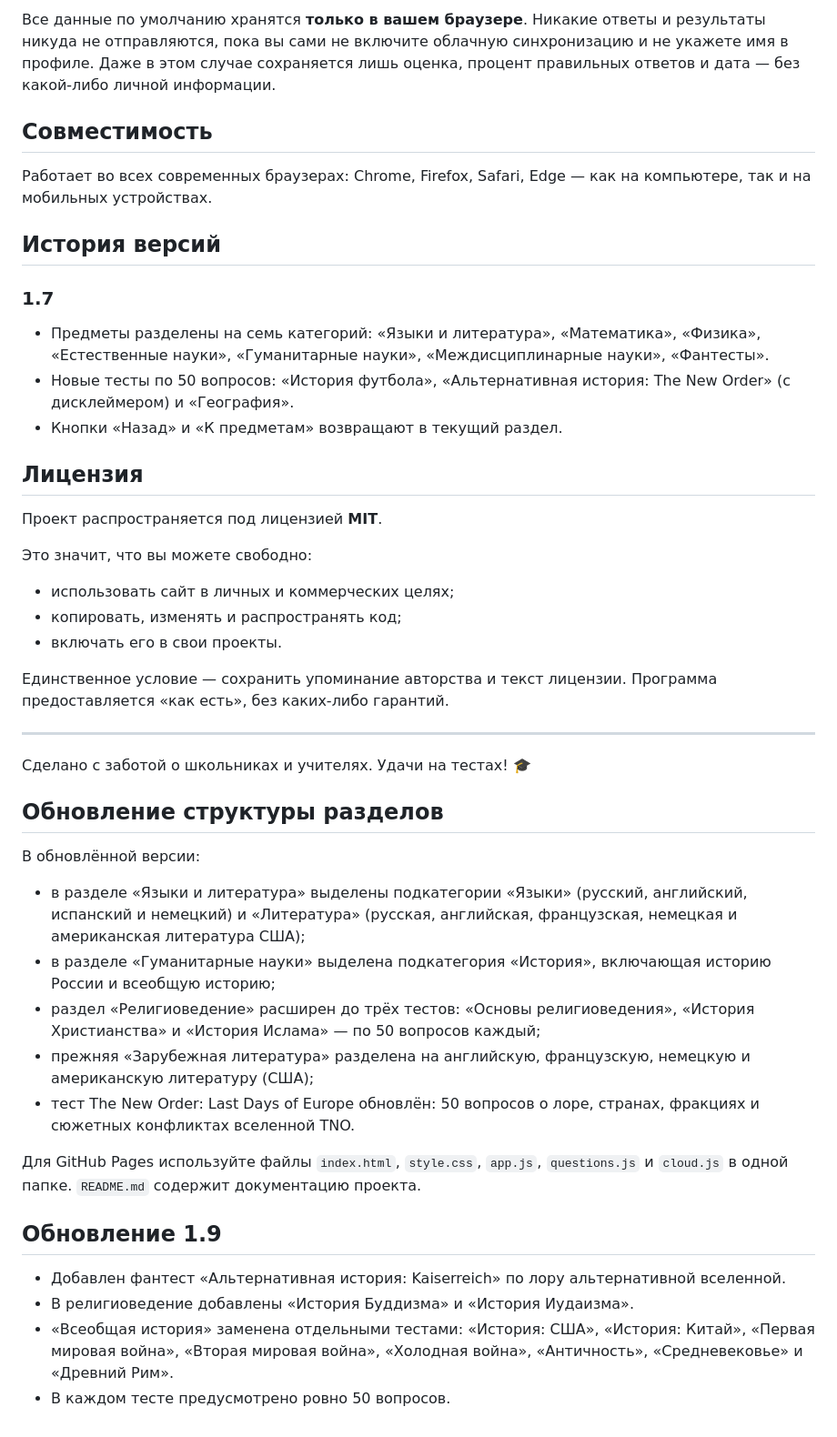
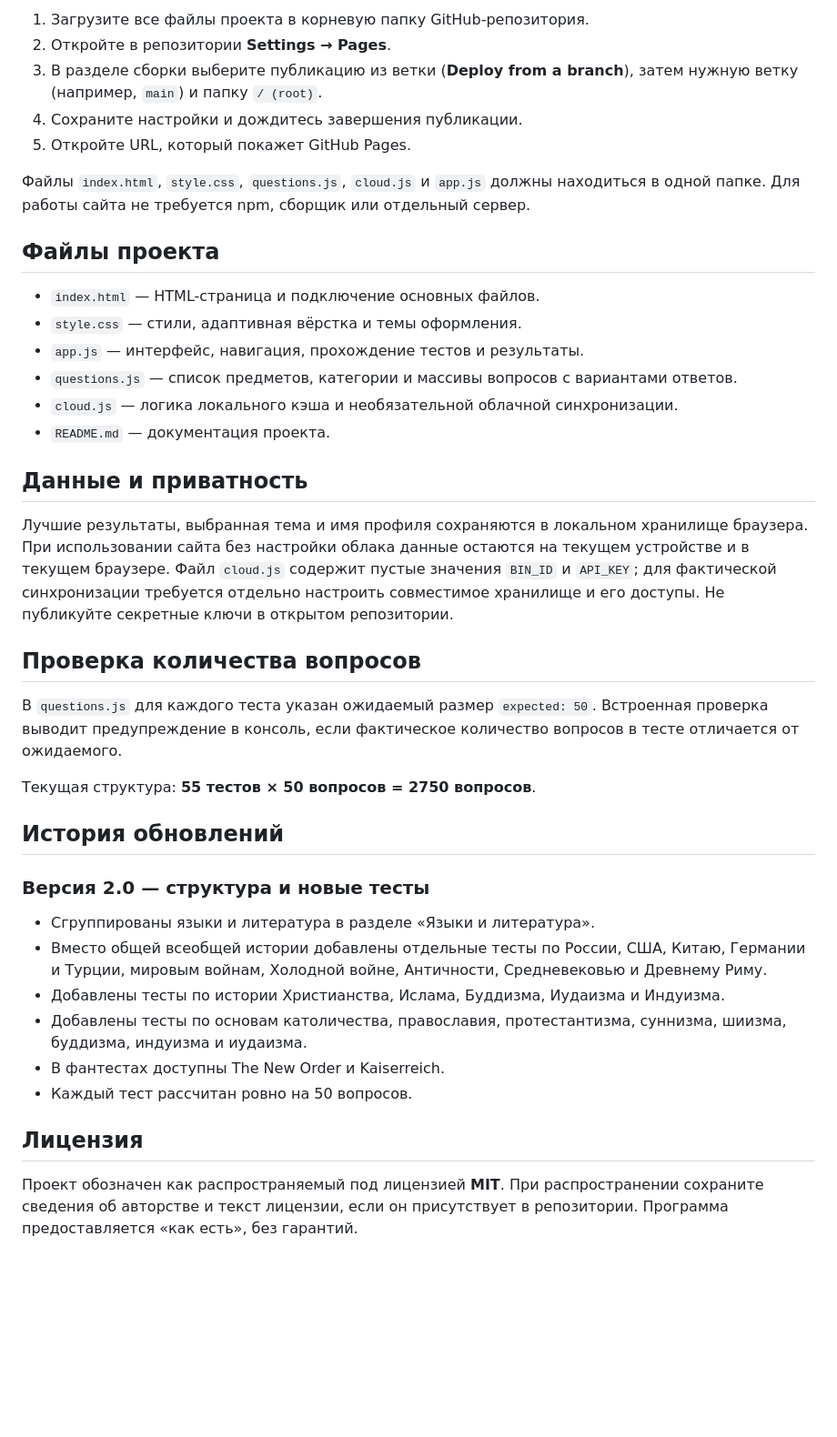
Before and after one commit to Pelmen-Terminator/Rubynia-Tests-, a Markdown page: README.md, the part around one of its changes. Shown at 91% size. Rendered like a GitHub page; blank space fills up the shorter version.

```diff
--- a/README.md
+++ b/README.md
@@ -108,48 +129,42 @@
 
-Все данные по умолчанию хранятся **только в вашем браузере**. Никакие ответы и результаты никуда не отправляются, пока вы сами не включите облачную синхронизацию и не укажете имя в профиле. Даже в этом случае сохраняется лишь оценка, процент правильных ответов и дата — без какой-либо личной информации.
+1. Загрузите все файлы проекта в корневую папку GitHub-репозитория.
+2. Откройте в репозитории **Settings → Pages**.
+3. В разделе сборки выберите публикацию из ветки (**Deploy from a branch**), затем нужную ветку (например, `main`) и папку `/ (root)`.
+4. Сохраните настройки и дождитесь завершения публикации.
+5. Откройте URL, который покажет GitHub Pages.
 
-## Совместимость
+Файлы `index.html`, `style.css`, `questions.js`, `cloud.js` и `app.js` должны находиться в одной папке. Для работы сайта не требуется npm, сборщик или отдельный сервер.
 
-Работает во всех современных браузерах: Chrome, Firefox, Safari, Edge — как на компьютере, так и на мобильных устройствах.
+## Файлы проекта
 
-## История версий
+- `index.html` — HTML-страница и подключение основных файлов.
+- `style.css` — стили, адаптивная вёрстка и темы оформления.
+- `app.js` — интерфейс, навигация, прохождение тестов и результаты.
+- `questions.js` — список предметов, категории и массивы вопросов с вариантами ответов.
+- `cloud.js` — логика локального кэша и необязательной облачной синхронизации.
+- `README.md` — документация проекта.
 
-### 1.7
+## Данные и приватность
 
-- Предметы разделены на семь категорий: «Языки и литература», «Математика», «Физика», «Естественные науки», «Гуманитарные науки», «Междисциплинарные науки», «Фантесты».
-- Новые тесты по 50 вопросов: «История футбола», «Альтернативная история: The New Order» (с дисклеймером) и «География».
-- Кнопки «Назад» и «К предметам» возвращают в текущий раздел.
+Лучшие результаты, выбранная тема и имя профиля сохраняются в локальном хранилище браузера. При использовании сайта без настройки облака данные остаются на текущем устройстве и в текущем браузере. Файл `cloud.js` содержит пустые значения `BIN_ID` и `API_KEY`; для фактической синхронизации требуется отдельно настроить совместимое хранилище и его доступы. Не публикуйте секретные ключи в открытом репозитории.
+
+## Проверка количества вопросов
+
+В `questions.js` для каждого теста указан ожидаемый размер `expected: 50`. Встроенная проверка выводит предупреждение в консоль, если фактическое количество вопросов в тесте отличается от ожидаемого.
+
+Текущая структура: **55 тестов × 50 вопросов = 2750 вопросов**.
+
+## История обновлений
+
+### Версия 2.0 — структура и новые тесты
+
+- Сгруппированы языки и литература в разделе «Языки и литература».
+- Вместо общей всеобщей истории добавлены отдельные тесты по России, США, Китаю, Германии и Турции, мировым войнам, Холодной войне, Античности, Средневековью и Древнему Риму.
+- Добавлены тесты по истории Христианства, Ислама, Буддизма, Иудаизма и Индуизма.
+- Добавлены тесты по основам католичества, православия, протестантизма, суннизма, шиизма, буддизма, индуизма и иудаизма.
+- В фантестах доступны The New Order и Kaiserreich.
+- Каждый тест рассчитан ровно на 50 вопросов.
 
 ## Лицензия
 
-Проект распространяется под лицензией **MIT**.
-
-Это значит, что вы можете свободно:
-
-- использовать сайт в личных и коммерческих целях;
-- копировать, изменять и распространять код;
-- включать его в свои проекты.
-
-Единственное условие — сохранить упоминание авторства и текст лицензии. Программа предоставляется «как есть», без каких-либо гарантий.
-
----
-
-Сделано с заботой о школьниках и учителях. Удачи на тестах! 🎓
-## Обновление структуры разделов
-
-В обновлённой версии:
-- в разделе «Языки и литература» выделены подкатегории «Языки» (русский, английский, испанский и немецкий) и «Литература» (русская, английская, французская, немецкая и американская литература США);
-- в разделе «Гуманитарные науки» выделена подкатегория «История», включающая историю России и всеобщую историю;
-- раздел «Религиоведение» расширен до трёх тестов: «Основы религиоведения», «История Христианства» и «История Ислама» — по 50 вопросов каждый;
-- прежняя «Зарубежная литература» разделена на английскую, французскую, немецкую и американскую литературу (США);
-- тест The New Order: Last Days of Europe обновлён: 50 вопросов о лоре, странах, фракциях и сюжетных конфликтах вселенной TNO.
-
-Для GitHub Pages используйте файлы `index.html`, `style.css`, `app.js`, `questions.js` и `cloud.js` в одной папке. `README.md` содержит документацию проекта.
-
-
-## Обновление 1.9
-
-- Добавлен фантест «Альтернативная история: Kaiserreich» по лору альтернативной вселенной.
-- В религиоведение добавлены «История Буддизма» и «История Иудаизма».
-- «Всеобщая история» заменена отдельными тестами: «История: США», «История: Китай», «Первая мировая война», «Вторая мировая война», «Холодная война», «Античность», «Средневековье» и «Древний Рим».
-- В каждом тесте предусмотрено ровно 50 вопросов.
+Проект обозначен как распространяемый под лицензией **MIT**. При распространении сохраните сведения об авторстве и текст лицензии, если он присутствует в репозитории. Программа предоставляется «как есть», без гарантий.
```
Also changed, not shown: other parts of README.md (+95 -74 lines).
